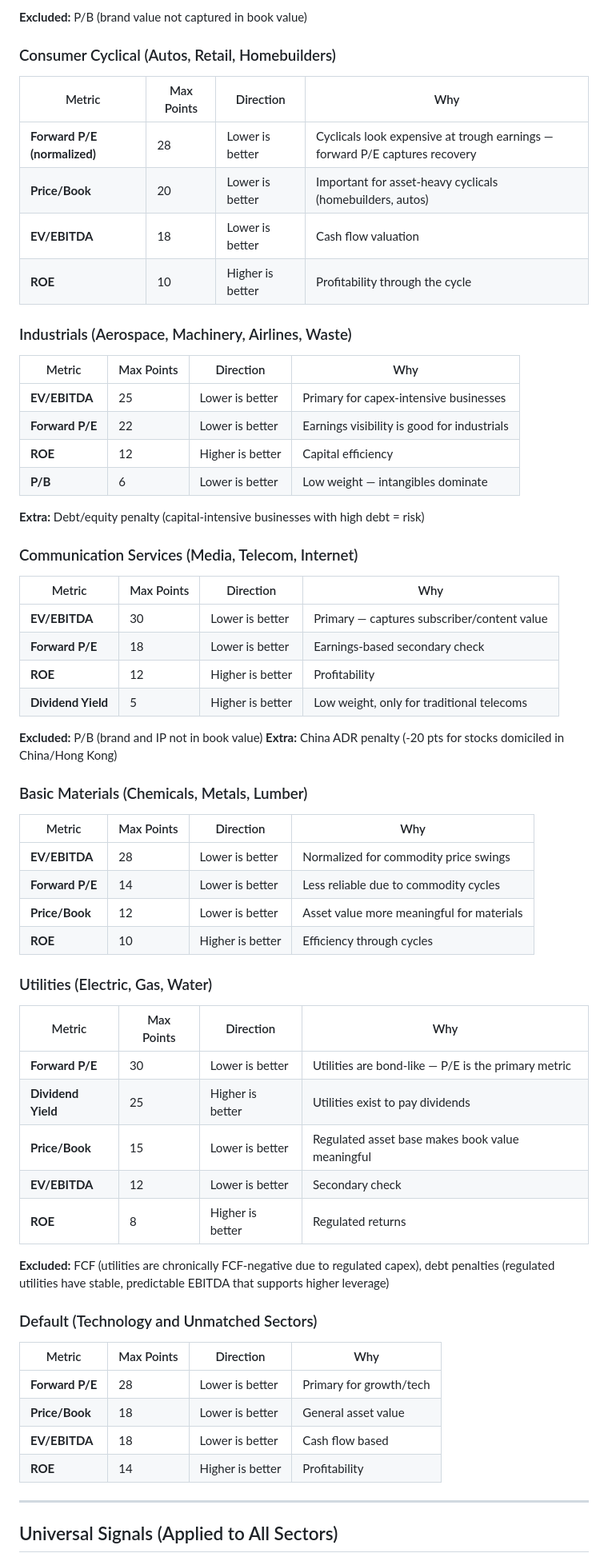
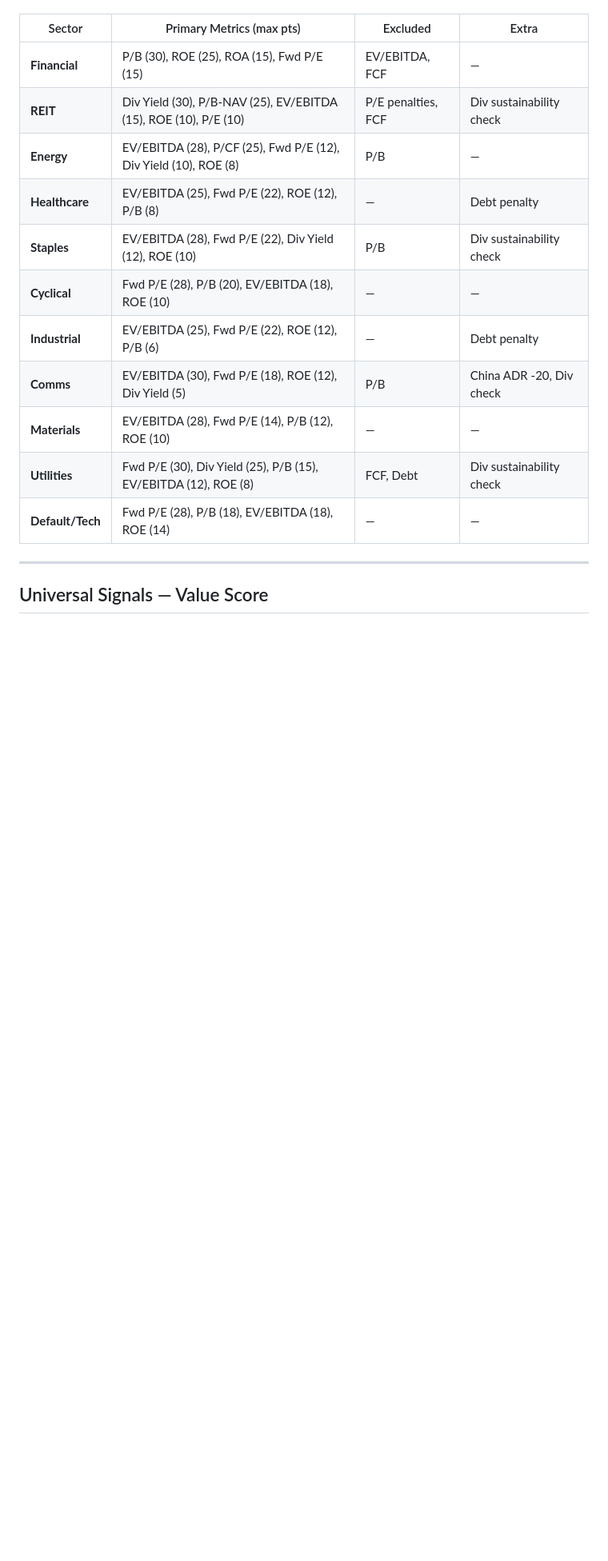
Before and after one commit to Sevenhouse007/ValueInvest52Lows, a Markdown page: SCORING.md, the part around one of its changes. Shown at 80% size. Rendered like a GitHub page; blank space fills up the shorter version.

```diff
--- a/SCORING.md
+++ b/SCORING.md
@@ -135,68 +72,18 @@ Each sector uses different metrics with different weights, reflecting how Wall S
-**Excluded:** P/B (brand value not captured in book value)
-
-### Consumer Cyclical (Autos, Retail, Homebuilders)
-
-| Metric | Max Points | Direction | Why |
-|--------|-----------|-----------|-----|
-| **Forward P/E (normalized)** | 28 | Lower is better | Cyclicals look expensive at trough earnings — forward P/E captures recovery |
-| **Price/Book** | 20 | Lower is better | Important for asset-heavy cyclicals (homebuilders, autos) |
-| **EV/EBITDA** | 18 | Lower is better | Cash flow valuation |
-| **ROE** | 10 | Higher is better | Profitability through the cycle |
-
-### Industrials (Aerospace, Machinery, Airlines, Waste)
-
-| Metric | Max Points | Direction | Why |
-|--------|-----------|-----------|-----|
-| **EV/EBITDA** | 25 | Lower is better | Primary for capex-intensive businesses |
-| **Forward P/E** | 22 | Lower is better | Earnings visibility is good for industrials |
-| **ROE** | 12 | Higher is better | Capital efficiency |
-| **P/B** | 6 | Lower is better | Low weight — intangibles dominate |
-
-**Extra:** Debt/equity penalty (capital-intensive businesses with high debt = risk)
-
-### Communication Services (Media, Telecom, Internet)
-
-| Metric | Max Points | Direction | Why |
-|--------|-----------|-----------|-----|
-| **EV/EBITDA** | 30 | Lower is better | Primary — captures subscriber/content value |
-| **Forward P/E** | 18 | Lower is better | Earnings-based secondary check |
-| **ROE** | 12 | Higher is better | Profitability |
-| **Dividend Yield** | 5 | Higher is better | Low weight, only for traditional telecoms |
-
-**Excluded:** P/B (brand and IP not in book value)
-**Extra:** China ADR penalty (-20 pts for stocks domiciled in China/Hong Kong)
-
-### Basic Materials (Chemicals, Metals, Lumber)
-
-| Metric | Max Points | Direction | Why |
-|--------|-----------|-----------|-----|
-| **EV/EBITDA** | 28 | Lower is better | Normalized for commodity price swings |
-| **Forward P/E** | 14 | Lower is better | Less reliable due to commodity cycles |
-| **Price/Book** | 12 | Lower is better | Asset value more meaningful for materials |
-| **ROE** | 10 | Higher is better | Efficiency through cycles |
-
-### Utilities (Electric, Gas, Water)
-
-| Metric | Max Points | Direction | Why |
-|--------|-----------|-----------|-----|
-| **Forward P/E** | 30 | Lower is better | Utilities are bond-like — P/E is the primary metric |
-| **Dividend Yield** | 25 | Higher is better | Utilities exist to pay dividends |
-| **Price/Book** | 15 | Lower is better | Regulated asset base makes book value meaningful |
-| **EV/EBITDA** | 12 | Lower is better | Secondary check |
-| **ROE** | 8 | Higher is better | Regulated returns |
-
-**Excluded:** FCF (utilities are chronically FCF-negative due to regulated capex), debt penalties (regulated utilities have stable, predictable EBITDA that supports higher leverage)
-
-### Default (Technology and Unmatched Sectors)
-
-| Metric | Max Points | Direction | Why |
-|--------|-----------|-----------|-----|
-| **Forward P/E** | 28 | Lower is better | Primary for growth/tech |
-| **Price/Book** | 18 | Lower is better | General asset value |
-| **EV/EBITDA** | 18 | Lower is better | Cash flow based |
-| **ROE** | 14 | Higher is better | Profitability |
+| Sector | Primary Metrics (max pts) | Excluded | Extra |
+|--------|--------------------------|----------|-------|
+| **Financial** | P/B (30), ROE (25), ROA (15), Fwd P/E (15) | EV/EBITDA, FCF | — |
+| **REIT** | Div Yield (30), P/B-NAV (25), EV/EBITDA (15), ROE (10), P/E (10) | P/E penalties, FCF | Div sustainability check |
+| **Energy** | EV/EBITDA (28), P/CF (25), Fwd P/E (12), Div Yield (10), ROE (8) | P/B | — |
+| **Healthcare** | EV/EBITDA (25), Fwd P/E (22), ROE (12), P/B (8) | — | Debt penalty |
+| **Staples** | EV/EBITDA (28), Fwd P/E (22), Div Yield (12), ROE (10) | P/B | Div sustainability check |
+| **Cyclical** | Fwd P/E (28), P/B (20), EV/EBITDA (18), ROE (10) | — | — |
+| **Industrial** | EV/EBITDA (25), Fwd P/E (22), ROE (12), P/B (6) | — | Debt penalty |
+| **Comms** | EV/EBITDA (30), Fwd P/E (18), ROE (12), Div Yield (5) | P/B | China ADR -20, Div check |
+| **Materials** | EV/EBITDA (28), Fwd P/E (14), P/B (12), ROE (10) | — | — |
+| **Utilities** | Fwd P/E (30), Div Yield (25), P/B (15), EV/EBITDA (12), ROE (8) | FCF, Debt | Div sustainability check |
+| **Default/Tech** | Fwd P/E (28), P/B (18), EV/EBITDA (18), ROE (14) | — | — |
 
 ---
 
-## Universal Signals (Applied to All Sectors)
+## Universal Signals — Value Score
 
```
Also changed, not shown: other parts of SCORING.md (+278 -127 lines).
